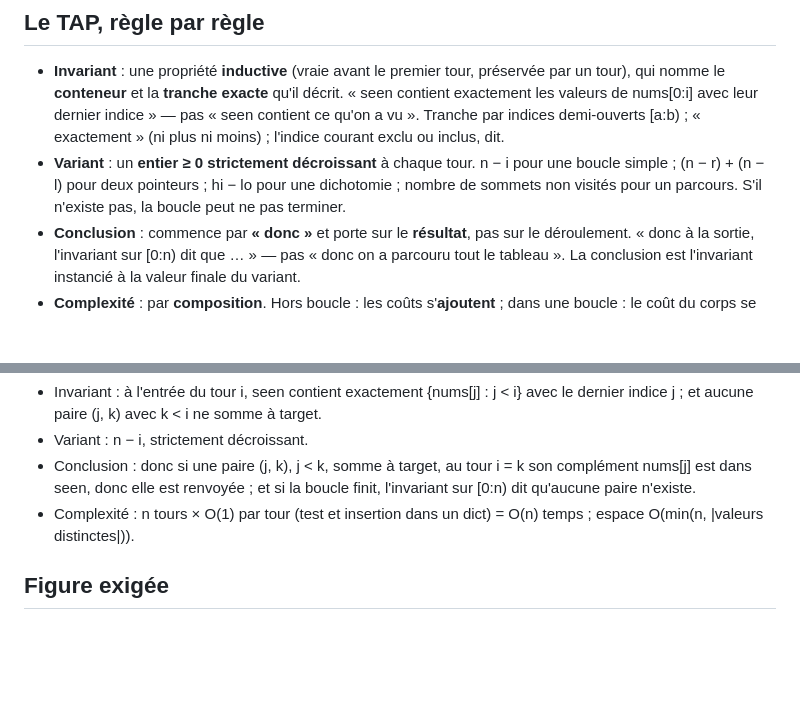
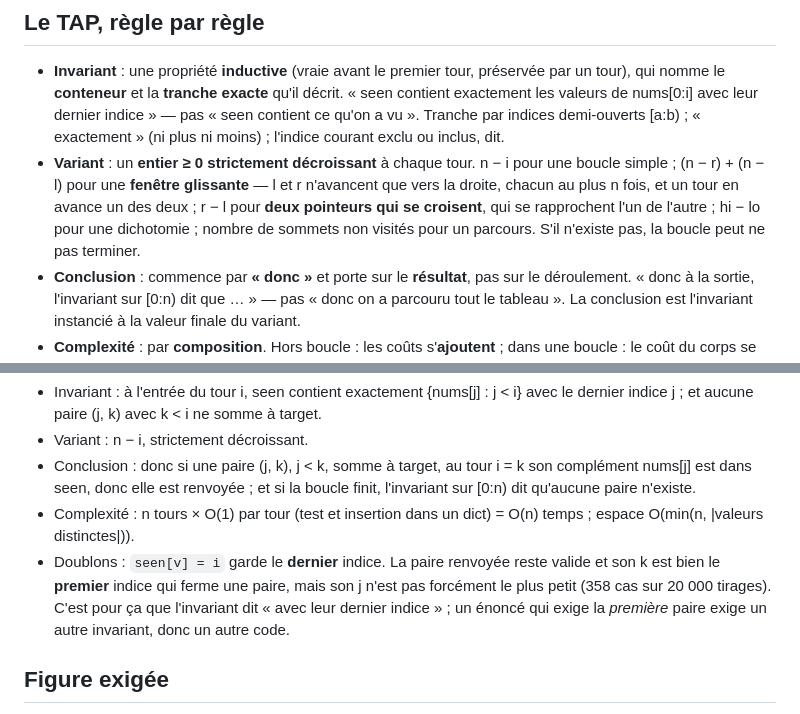
Before and after one commit to chadlis/learnings, a Markdown page: specs/c00-tap-invariant-variant.md, 2 parts joined by grey strips. Rendered like a GitHub page; blank space fills up the shorter version.

Commit message:
specs(c00): reporte les deux variants et la subtilité des doublons
Le spec donnait « (n − r) + (n − l) pour deux pointeurs », ce qui mélange deux
familles : c'est le variant de la fenêtre glissante, où l et r n'avancent que
vers la droite. Deux pointeurs qui se croisent décroissent en r − l. La sheet
distinguait déjà les deux lignes ; le spec les confondait encore, et c'est lui
que c02 lira.

Les doublons entrent au scope : `seen[v] = i` garde le dernier indice, donc le k
renvoyé est bien le premier qui ferme une paire, mais le j ne l'est pas — d'où
le « avec leur dernier indice » de l'invariant, qui sinon a l'air d'un détail
d'écriture.

Co-Authored-By: Claude Opus 5 (1M context) <noreply@anthropic.com>

```diff
--- a/specs/c00-tap-invariant-variant.md
+++ b/specs/c00-tap-invariant-variant.md
@@ -21,7 +21,7 @@ La sheet-mère du coding : le format que toutes les familles (c01–c09) rejouen
 
 ## Le TAP, règle par règle
 - **Invariant** : une propriété **inductive** (vraie avant le premier tour, préservée par un tour), qui nomme le **conteneur** et la **tranche exacte** qu'il décrit. « seen contient exactement les valeurs de nums[0:i] avec leur dernier indice » — pas « seen contient ce qu'on a vu ». Tranche par indices demi-ouverts [a:b) ; « exactement » (ni plus ni moins) ; l'indice courant exclu ou inclus, dit.
-- **Variant** : un **entier ≥ 0 strictement décroissant** à chaque tour. n − i pour une boucle simple ; (n − r) + (n − l) pour deux pointeurs ; hi − lo pour une dichotomie ; nombre de sommets non visités pour un parcours. S'il n'existe pas, la boucle peut ne pas terminer.
+- **Variant** : un **entier ≥ 0 strictement décroissant** à chaque tour. n − i pour une boucle simple ; (n − r) + (n − l) pour une **fenêtre glissante** — l et r n'avancent que vers la droite, chacun au plus n fois, et un tour en avance un des deux ; r − l pour **deux pointeurs qui se croisent**, qui se rapprochent l'un de l'autre ; hi − lo pour une dichotomie ; nombre de sommets non visités pour un parcours. S'il n'existe pas, la boucle peut ne pas terminer.
 - **Conclusion** : commence par **« donc »** et porte sur le **résultat**, pas sur le déroulement. « donc à la sortie, l'invariant sur [0:n) dit que … » — pas « donc on a parcouru tout le tableau ». La conclusion est l'invariant instancié à la valeur finale du variant.
 - **Complexité** : par **composition**. Hors boucle : les coûts s'**ajoutent** ; dans une boucle : le coût du corps se **multiplie** par le nombre de tours — sauf amortissement, qu'on justifie (chaque élément entre et sort au plus une fois). Espace : en **fonction de la taille de l'entrée**, jamais en valeur d'exécution : min(n, |Σ|) pour un dictionnaire de caractères, O(h) pour une pile de récursion sur un arbre, O(n) pour un set de vus.
 
@@ -31,6 +31,7 @@ nums = [2, 7, 11, 15], target = 9. Squelette : pour i, v dans enumerate(nums) :
 - Variant : n − i, strictement décroissant.
 - Conclusion : donc si une paire (j, k), j < k, somme à target, au tour i = k son complément nums[j] est dans seen, donc elle est renvoyée ; et si la boucle finit, l'invariant sur [0:n) dit qu'aucune paire n'existe.
 - Complexité : n tours × O(1) par tour (test et insertion dans un dict) = O(n) temps ; espace O(min(n, |valeurs distinctes|)).
+- Doublons : `seen[v] = i` garde le **dernier** indice. La paire renvoyée reste valide et son k est bien le **premier** indice qui ferme une paire, mais son j n'est pas forcément le plus petit (358 cas sur 20 000 tirages). C'est pour ça que l'invariant dit « avec leur dernier indice » ; un énoncé qui exige la *première* paire exige un autre invariant, donc un autre code.
 
 ## Figure exigée
 - **Figure 1 — `SL.trace`** : nums = [2, 7, 11, 15], 4 images : pointeur i, cases marquées = seen, note = « cherche 9 − v », invariant affiché (`inv`) mis à jour à chaque image ; la dernière image surligne la paire. Légende : l'invariant se lit à chaque image, pas seulement à la fin.
```
